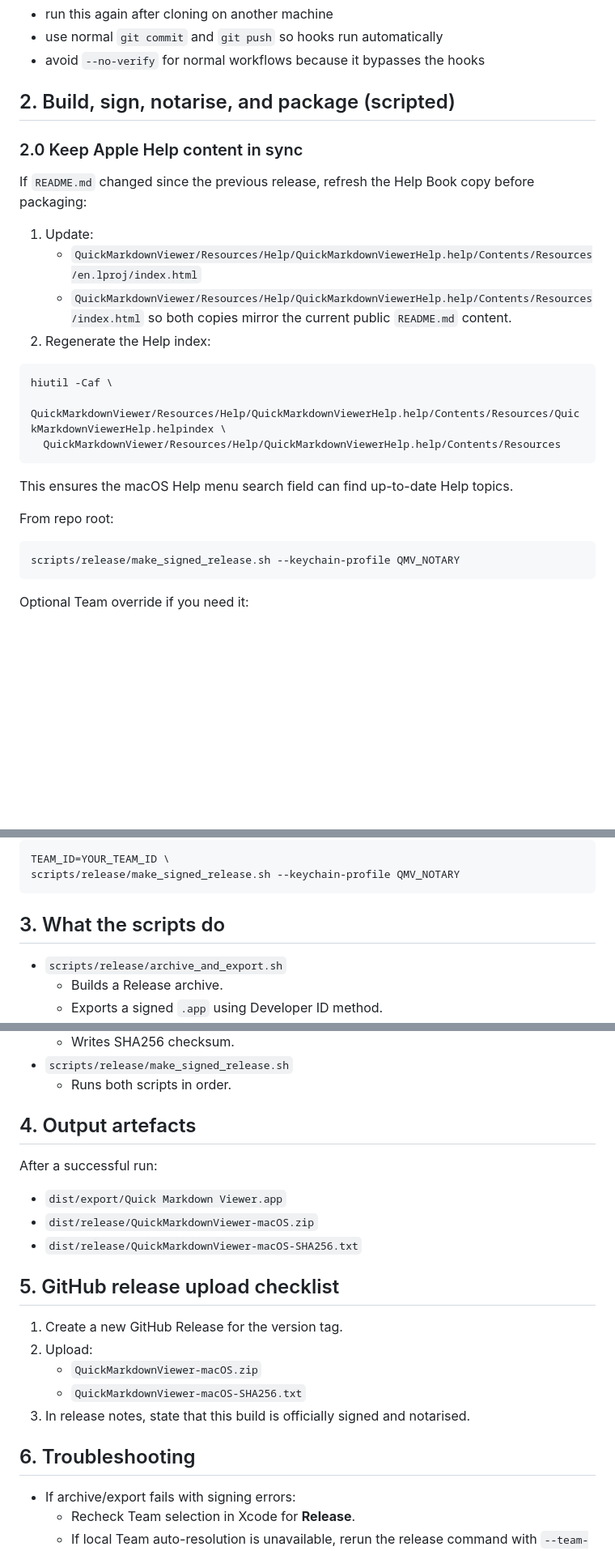
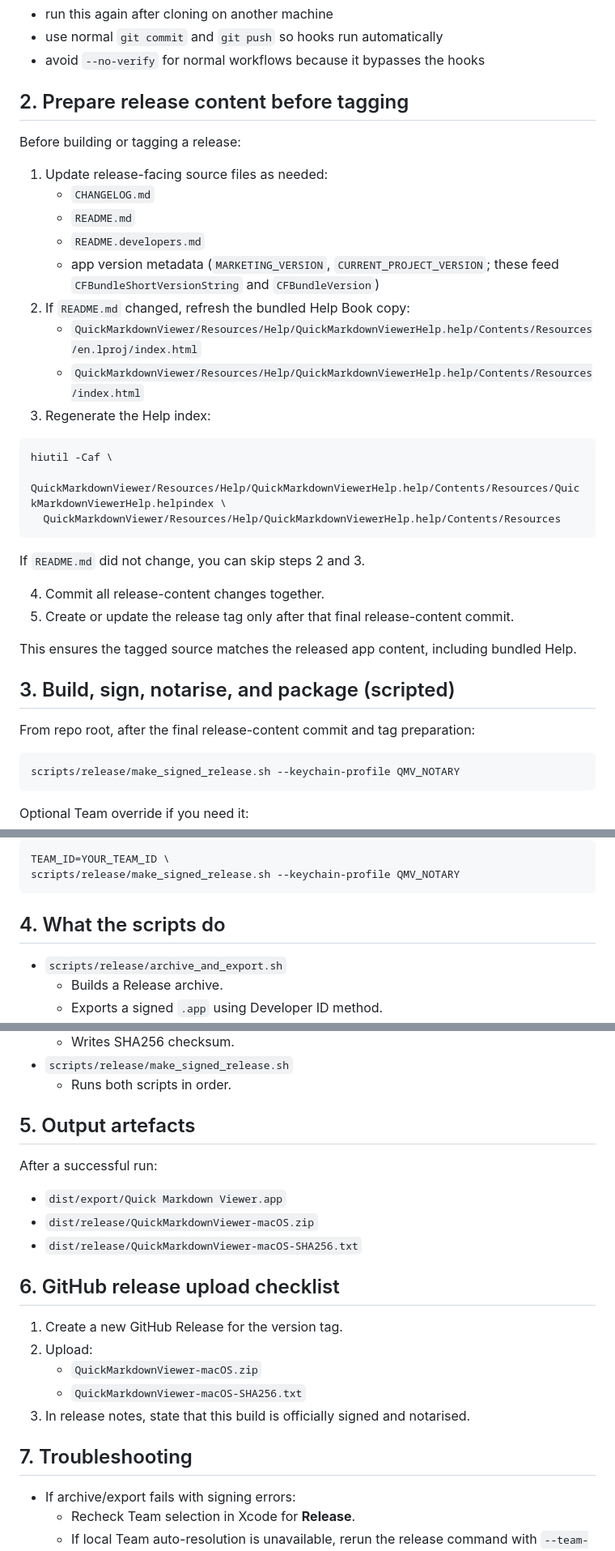
Before and after one commit to naohide-yamamoto/QuickMarkdownViewer, a Markdown page: RELEASING.md, 3 parts joined by grey strips. Shown at 81% size. Drawn GitHub-style; blank space fills up the shorter version.

Commit message:
Clarify release content and tagging workflow

````diff
--- a/RELEASING.md
+++ b/RELEASING.md
@@ -45,18 +45,19 @@ Important:
 - use normal `git commit` and `git push` so hooks run automatically
 - avoid `--no-verify` for normal workflows because it bypasses the hooks
 
-## 2. Build, sign, notarise, and package (scripted)
+## 2. Prepare release content before tagging
 
-### 2.0 Keep Apple Help content in sync
+Before building or tagging a release:
 
-If `README.md` changed since the previous release, refresh the Help Book copy
-before packaging:
-
-1. Update:
+1. Update release-facing source files as needed:
+   - `CHANGELOG.md`
+   - `README.md`
+   - `README.developers.md`
+   - app version metadata (`MARKETING_VERSION`, `CURRENT_PROJECT_VERSION`; these feed `CFBundleShortVersionString` and `CFBundleVersion`)
+2. If `README.md` changed, refresh the bundled Help Book copy:
    - `QuickMarkdownViewer/Resources/Help/QuickMarkdownViewerHelp.help/Contents/Resources/en.lproj/index.html`
    - `QuickMarkdownViewer/Resources/Help/QuickMarkdownViewerHelp.help/Contents/Resources/index.html`
-   so both copies mirror the current public `README.md` content.
-2. Regenerate the Help index:
+3. Regenerate the Help index:
 
 ```bash
 hiutil -Caf \
@@ -64,9 +65,16 @@ hiutil -Caf \
   QuickMarkdownViewer/Resources/Help/QuickMarkdownViewerHelp.help/Contents/Resources
 ```
 
-This ensures the macOS Help menu search field can find up-to-date Help topics.
+If `README.md` did not change, you can skip steps 2 and 3.
 
-From repo root:
+4. Commit all release-content changes together.
+5. Create or update the release tag only after that final release-content commit.
+
+This ensures the tagged source matches the released app content, including bundled Help.
+
+## 3. Build, sign, notarise, and package (scripted)
+
+From repo root, after the final release-content commit and tag preparation:
 
 ```bash
 scripts/release/make_signed_release.sh --keychain-profile QMV_NOTARY
@@ -87,7 +95,7 @@ TEAM_ID=YOUR_TEAM_ID \
 scripts/release/make_signed_release.sh --keychain-profile QMV_NOTARY
 ```
 
-## 3. What the scripts do
+## 4. What the scripts do
 
 - `scripts/release/archive_and_export.sh`
   - Builds a Release archive.
@@ -101,7 +109,7 @@ scripts/release/make_signed_release.sh --keychain-profile QMV_NOTARY
 - `scripts/release/make_signed_release.sh`
   - Runs both scripts in order.
 
-## 4. Output artefacts
+## 5. Output artefacts
 
 After a successful run:
 
@@ -109,7 +117,7 @@ After a successful run:
 - `dist/release/QuickMarkdownViewer-macOS.zip`
 - `dist/release/QuickMarkdownViewer-macOS-SHA256.txt`
 
-## 5. GitHub release upload checklist
+## 6. GitHub release upload checklist
 
 1. Create a new GitHub Release for the version tag.
 2. Upload:
@@ -117,7 +125,7 @@ After a successful run:
    - `QuickMarkdownViewer-macOS-SHA256.txt`
 3. In release notes, state that this build is officially signed and notarised.
 
-## 6. Troubleshooting
+## 7. Troubleshooting
 
 - If archive/export fails with signing errors:
   - Recheck Team selection in Xcode for **Release**.
````
